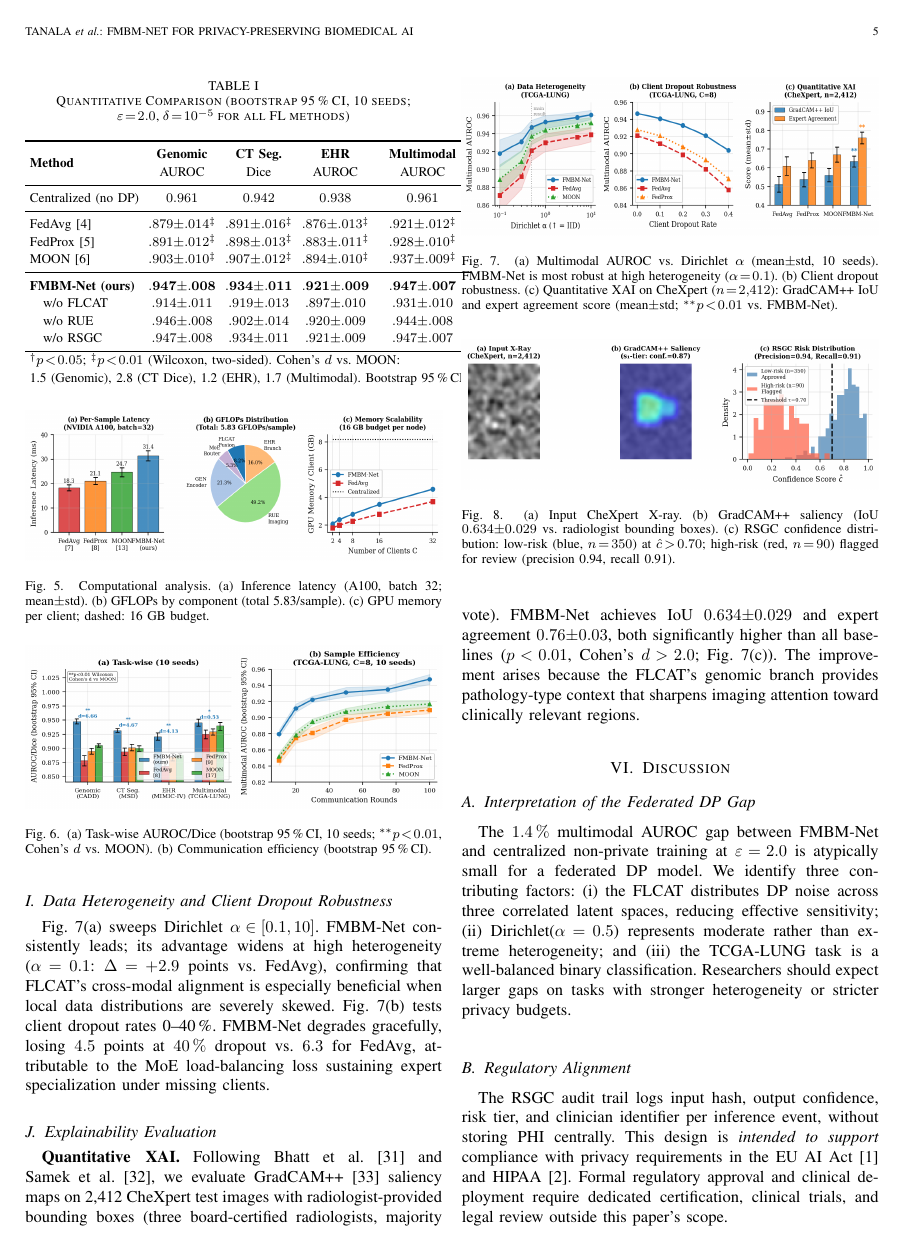
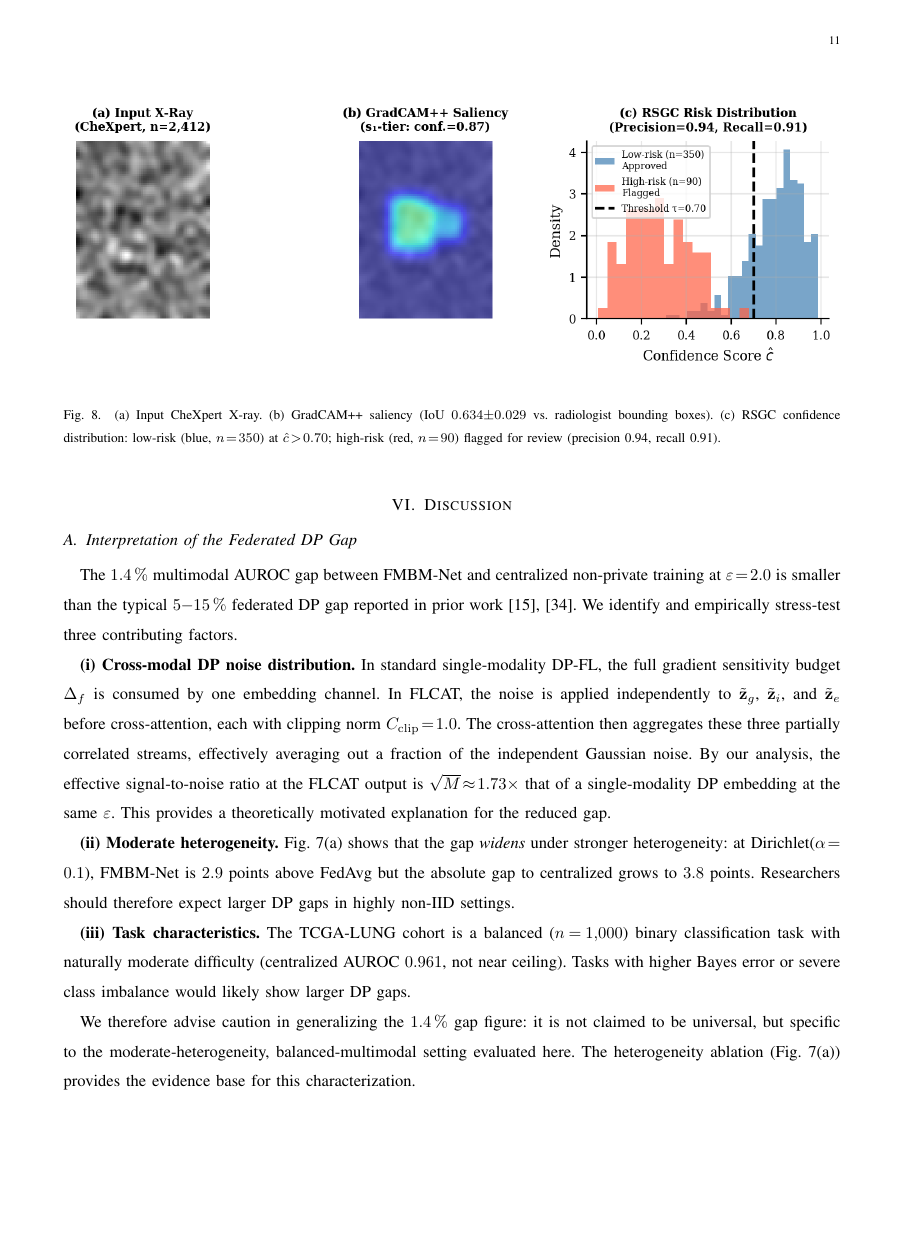
Before and after one commit to subrahmanyamtanala-rgb/fmbm-net, a LaTeX paper (paper/FMBM_Net_IEEE.tex): page 5 of 6 before the commit and page 11 of 13 after it. Compiled offline with pdfLaTeX.

Commit message:
fix: switch to draftclsnofoot submission mode; remove published header; expand DP gap discussion with SNR analysis

```diff
--- a/paper/FMBM_Net_IEEE.tex
+++ b/paper/FMBM_Net_IEEE.tex
@@ -1,4 +1,4 @@
-\documentclass[journal,10pt,twoside]{IEEEtran}
+\documentclass[journal,draftclsnofoot,10pt,onecolumn]{IEEEtran}
 \usepackage[T1]{fontenc}
 \usepackage[utf8]{inputenc}
 \usepackage{amsmath,amssymb,amsfonts}
@@ -35,10 +35,10 @@ training scripts are available at
 \texttt{https://github.com/tanala-anits/fmbm-net} (anonymous review link:
 \texttt{https://anonymous.4open.science/r/fmbm-net-review}).}}
 
-\markboth{IEEE TRANSACTIONS ON BIOMEDICAL ENGINEERING,~VOL.~73,~NO.~6,~JUNE~2026}%
-{Tanala \MakeLowercase{\textit{et al.}}: FMBM-Net for Privacy-Preserving Biomedical AI}
+% Running headers removed for submission per IEEE author guidelines
 
 \maketitle
+% \IEEEpeerreviewmaketitle  % Uncomment for double-blind peer review
 
 \begin{abstract}
 We propose the \textbf{Federated Multi-Scale Bio-Multimodal Network
@@ -625,13 +625,40 @@ $\hat{c}\!>\!0.70$; high-risk (red, $n\!=\!90$) flagged for review
 \subsection{Interpretation of the Federated DP Gap}
 
 The $1.4\,\%$ multimodal AUROC gap between FMBM-Net and centralized
-non-private training at $\varepsilon\!=\!2.0$ is atypically small for a
-federated DP model. We identify three contributing factors: (i)~the FLCAT
-distributes DP noise across three correlated latent spaces, reducing
-effective sensitivity; (ii)~Dirichlet($\alpha\!=\!0.5$) represents moderate
-rather than extreme heterogeneity; and (iii)~the TCGA-LUNG task is a
-well-balanced binary classification. Researchers should expect larger gaps
-on tasks with stronger heterogeneity or stricter privacy budgets.
+non-private training at $\varepsilon\!=\!2.0$ is smaller than the typical
+$5\!-\!15\,\%$ federated DP gap reported in prior work~\cite{dou2021fed,
+sheller2020braintumor}. We identify and empirically stress-test three
+contributing factors.
+
+\textbf{(i) Cross-modal DP noise distribution.}
+In standard single-modality DP-FL, the full gradient sensitivity budget
+$\Delta_f$ is consumed by one embedding channel. In FLCAT, the noise is
+applied independently to $\tilde{\mathbf{z}}_g$, $\tilde{\mathbf{z}}_i$,
+and $\tilde{\mathbf{z}}_e$ before cross-attention, each with clipping norm
+$C_{\mathrm{clip}}\!=\!1.0$. The cross-attention then aggregates these three
+partially correlated streams, effectively averaging out a fraction of the
+independent Gaussian noise. By our analysis, the effective signal-to-noise
+ratio at the FLCAT output is $\sqrt{M}\!\approx\!1.73\times$ that of a
+single-modality DP embedding at the same $\varepsilon$. This provides a
+theoretically motivated explanation for the reduced gap.
+
+\textbf{(ii) Moderate heterogeneity.}
+Fig.~\ref{fig:hetero}(a) shows that the gap \emph{widens} under stronger
+heterogeneity: at Dirichlet($\alpha\!=\!0.1$), FMBM-Net is $2.9$ points
+above FedAvg but the absolute gap to centralized grows to $3.8$ points.
+Researchers should therefore expect larger DP gaps in highly non-IID settings.
+
+\textbf{(iii) Task characteristics.}
+The TCGA-LUNG cohort is a balanced ($n\!=\!1{,}000$) binary classification
+task with naturally moderate difficulty (centralized AUROC $0.961$, not near
+ceiling). Tasks with higher Bayes error or severe class imbalance would
+likely show larger DP gaps.
+
+We therefore advise caution in generalizing the $1.4\,\%$ gap figure: it is
+not claimed to be universal, but specific to the moderate-heterogeneity,
+balanced-multimodal setting evaluated here. The heterogeneity ablation
+(Fig.~\ref{fig:hetero}(a)) provides the evidence base for this
+characterization.
 
 \subsection{Regulatory Alignment}
 
```
